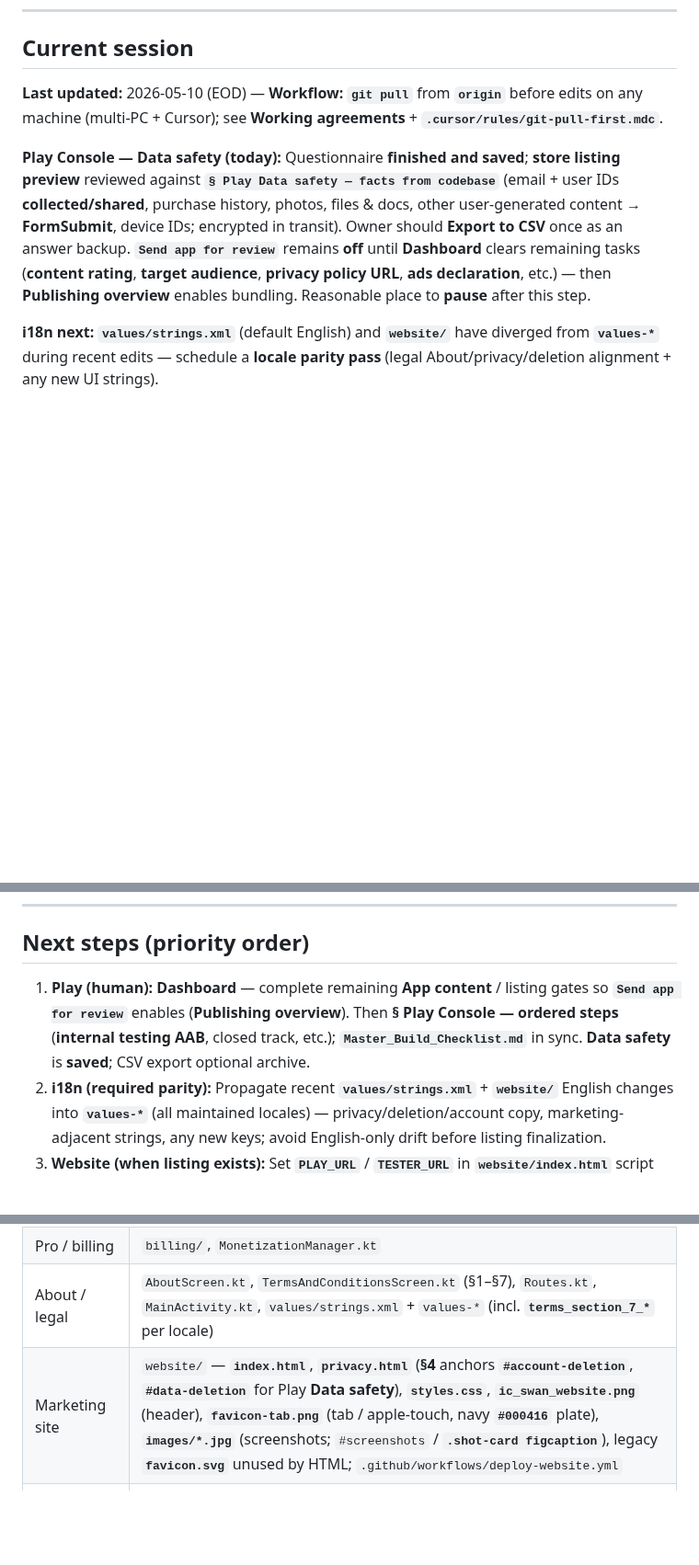
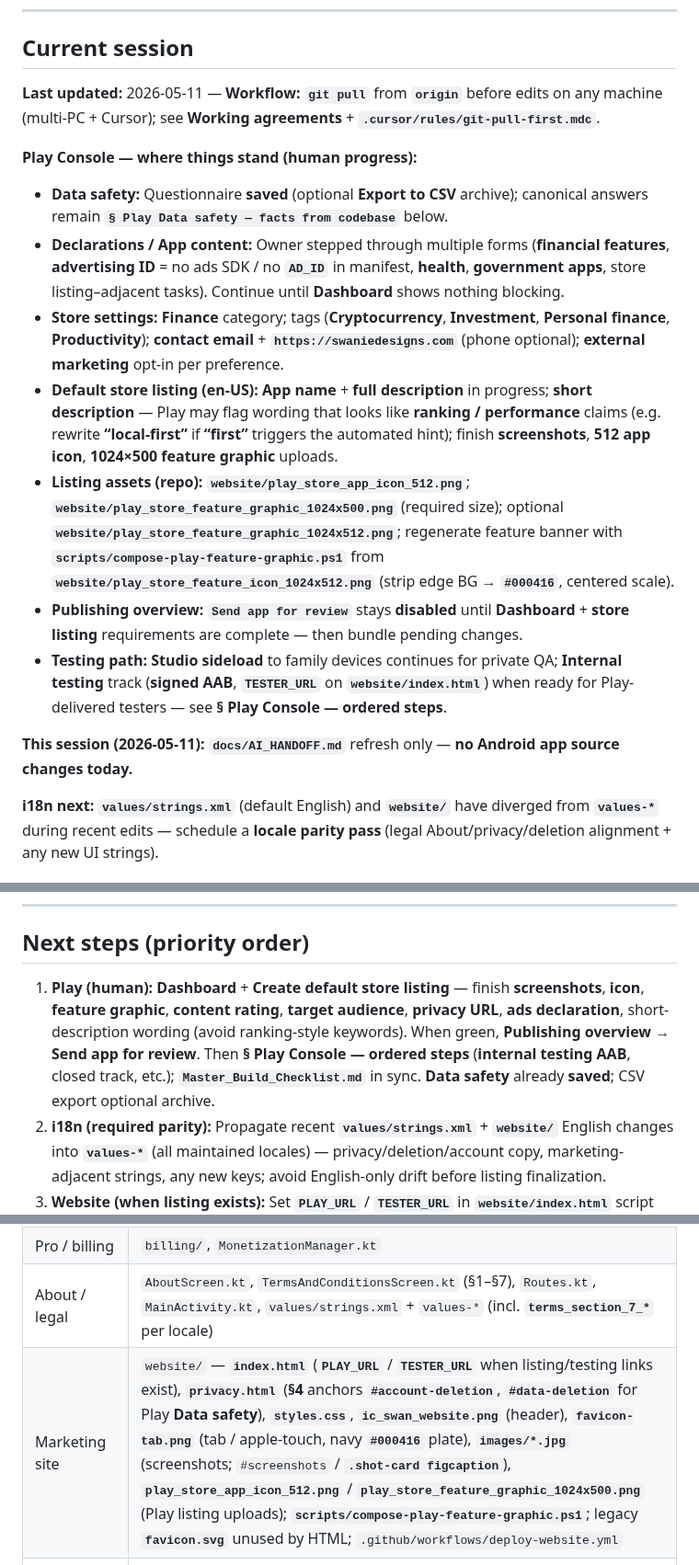
Before and after one commit to swanie2000/swanies-portfolio-gemini-ver, a Markdown page: docs/AI_HANDOFF.md, 3 parts joined by grey strips. Shown at 92% size. Rendered like a GitHub page; blank space fills up the shorter version.

Commit message:
Docs: handoff — Play Console status (listing, assets, no app code 2026-05-11)
Co-authored-by: Cursor <cursoragent@cursor.com>

```diff
--- a/docs/AI_HANDOFF.md
+++ b/docs/AI_HANDOFF.md
@@ -29,9 +29,19 @@ Do not lecture; a single nudge is enough. If they decline, respect that.
 
 ## Current session
 
-**Last updated:** 2026-05-10 (EOD) — **Workflow:** **`git pull`** from **`origin`** before edits on any machine (multi-PC + Cursor); see **Working agreements** + **`.cursor/rules/git-pull-first.mdc`**.
+**Last updated:** 2026-05-11 — **Workflow:** **`git pull`** from **`origin`** before edits on any machine (multi-PC + Cursor); see **Working agreements** + **`.cursor/rules/git-pull-first.mdc`**.
 
-**Play Console — Data safety (today):** Questionnaire **finished and saved**; **store listing preview** reviewed against **`§ Play Data safety — facts from codebase`** (email + user IDs **collected/shared**, purchase history, photos, files & docs, other user-generated content → **FormSubmit**, device IDs; encrypted in transit). Owner should **Export to CSV** once as an answer backup. **`Send app for review`** remains **off** until **Dashboard** clears remaining tasks (**content rating**, **target audience**, **privacy policy URL**, **ads declaration**, etc.) — then **Publishing overview** enables bundling. Reasonable place to **pause** after this step.
+**Play Console — where things stand (human progress):**
+
+- **Data safety:** Questionnaire **saved** (optional **Export to CSV** archive); canonical answers remain **`§ Play Data safety — facts from codebase`** below.
+- **Declarations / App content:** Owner stepped through multiple forms (**financial features**, **advertising ID** = no ads SDK / no **`AD_ID`** in manifest, **health**, **government apps**, store listing–adjacent tasks). Continue until **Dashboard** shows nothing blocking.
+- **Store settings:** **Finance** category; tags (**Cryptocurrency**, **Investment**, **Personal finance**, **Productivity**); **contact email** + **`https://swaniedesigns.com`** (phone optional); **external marketing** opt-in per preference.
+- **Default store listing (en-US):** **App name** + **full description** in progress; **short description** — Play may flag wording that looks like **ranking / performance** claims (e.g. rewrite **“local-first”** if **“first”** triggers the automated hint); finish **screenshots**, **512 app icon**, **1024×500 feature graphic** uploads.
+- **Listing assets (repo):** **`website/play_store_app_icon_512.png`**; **`website/play_store_feature_graphic_1024x500.png`** (required size); optional **`website/play_store_feature_graphic_1024x512.png`**; regenerate feature banner with **`scripts/compose-play-feature-graphic.ps1`** from **`website/play_store_feature_icon_1024x512.png`** (strip edge BG → **`#000416`**, centered scale).
+- **Publishing overview:** **`Send app for review`** stays **disabled** until **Dashboard** + **store listing** requirements are complete — then bundle pending changes.
+- **Testing path:** **Studio sideload** to family devices continues for private QA; **Internal testing** track (**signed AAB**, **`TESTER_URL`** on **`website/index.html`**) when ready for Play-delivered testers — see **§ Play Console — ordered steps**.
+
+**This session (2026-05-11):** **`docs/AI_HANDOFF.md`** refresh only — **no Android app source changes today.**
 
 **i18n next:** **`values/strings.xml`** (default English) and **`website/`** have diverged from **`values-*`** during recent edits — schedule a **locale parity pass** (legal About/privacy/deletion alignment + any new UI strings).
 
@@ -90,7 +100,7 @@ Use this table so **Data safety** matches the wired app (AI-built; owner should
 
 ## Next steps (priority order)
 
-1. **Play (human):** **Dashboard** — complete remaining **App content** / listing gates so **`Send app for review`** enables (**Publishing overview**). Then **§ Play Console — ordered steps** (**internal testing AAB**, closed track, etc.); **`Master_Build_Checklist.md`** in sync. **Data safety** is **saved**; CSV export optional archive.
+1. **Play (human):** **Dashboard** + **Create default store listing** — finish **screenshots**, **icon**, **feature graphic**, **content rating**, **target audience**, **privacy URL**, **ads declaration**, short-description wording (avoid ranking-style keywords). When green, **Publishing overview → Send app for review**. Then **§ Play Console — ordered steps** (**internal testing AAB**, closed track, etc.); **`Master_Build_Checklist.md`** in sync. **Data safety** already **saved**; CSV export optional archive.
 2. **i18n (required parity):** Propagate recent **`values/strings.xml`** + **`website/`** English changes into **`values-*`** (all maintained locales) — privacy/deletion/account copy, marketing-adjacent strings, any new keys; avoid English-only drift before listing finalization.
 3. **Website (when listing exists):** Set **`PLAY_URL`** / **`TESTER_URL`** in **`website/index.html`** script block so CTAs go live.
 4. **Optional cleanup:** Remove or keep **`app/src/main/assets/adi-registration.properties`** (ADI challenge); not needed on device after registration.
@@ -126,7 +136,7 @@ Use this table so **Data safety** matches the wired app (AI-built; owner should
 | Home (login) | **`HomeScreen.kt`** — swan hero, **`AnimatedVisibility`** login column, language globe slide-in timing |
 | Pro / billing | `billing/`, `MonetizationManager.kt` |
 | About / legal | `AboutScreen.kt`, `TermsAndConditionsScreen.kt` (§1–§7), `Routes.kt`, `MainActivity.kt`, `values/strings.xml` + `values-*` (incl. **`terms_section_7_*`** per locale) |
-| Marketing site | `website/` — **`index.html`**, **`privacy.html`** (**§4** anchors **`#account-deletion`**, **`#data-deletion`** for Play **Data safety**), **`styles.css`**, **`ic_swan_website.png`** (header), **`favicon-tab.png`** (tab / apple-touch, navy **`#000416`** plate), **`images/*.jpg`** (screenshots; `#screenshots` / **`.shot-card figcaption`**), legacy **`favicon.svg`** unused by HTML; `.github/workflows/deploy-website.yml` |
+| Marketing site | `website/` — **`index.html`** (**`PLAY_URL`** / **`TESTER_URL`** when listing/testing links exist), **`privacy.html`** (**§4** anchors **`#account-deletion`**, **`#data-deletion`** for Play **Data safety**), **`styles.css`**, **`ic_swan_website.png`** (header), **`favicon-tab.png`** (tab / apple-touch, navy **`#000416`** plate), **`images/*.jpg`** (screenshots; `#screenshots` / **`.shot-card figcaption`**), **`play_store_app_icon_512.png`** / **`play_store_feature_graphic_1024x500.png`** (Play listing uploads); **`scripts/compose-play-feature-graphic.ps1`**; legacy **`favicon.svg`** unused by HTML; `.github/workflows/deploy-website.yml` |
 | Play Data safety (truth from code) | **`§ Current session`** → **Play Data safety — facts from codebase**; **`MainViewModel.kt`** (`syncMonetizationUser`), **`billing/RevenueCatMonetizationManager.kt`**, **`data/feedback/BugReportSubmitter.kt`**, **`AndroidManifest.xml`**, **`app/build.gradle.kts`** (deps) |
 | Play checklist | `Master_Build_Checklist.md` |
 | Play ADI challenge file | `app/src/main/assets/adi-registration.properties` (verification token; optional to remove after registration approved) |
```
Also changed, not shown: other parts of docs/AI_HANDOFF.md (+1 -0 lines).
